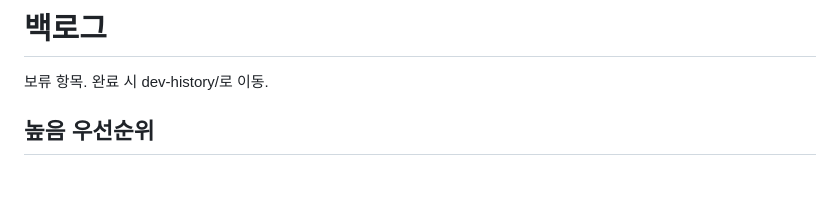
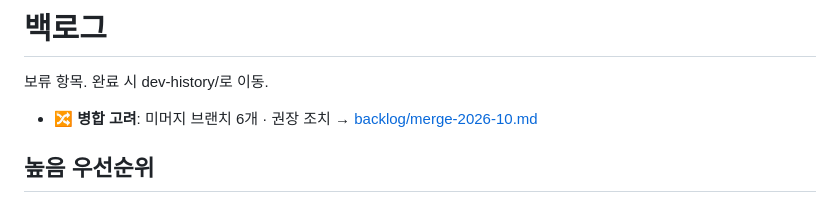
Before and after one commit to jehunlee302/CareerPage, a Markdown page: docs/backlog.md, the part around the change. Rendered like a GitHub page; blank space fills up the shorter version.

```diff
--- a/docs/backlog.md
+++ b/docs/backlog.md
@@ -3,6 +3,8 @@
 # 백로그
 
 보류 항목. 완료 시 dev-history/로 이동.
+
+- 🔀 **병합 고려**: 미머지 브랜치 6개 · 권장 조치 → [backlog/merge-2026-10.md](backlog/merge-2026-10.md)
 
 ## 높음 우선순위
 
```
Also changed, not shown: docs/backlog/merge-2026-10.md (added, +18 -0 lines).
